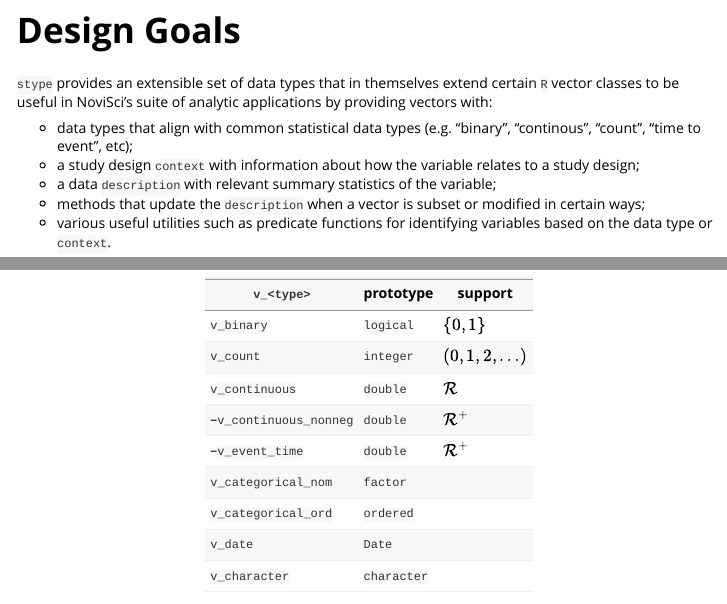
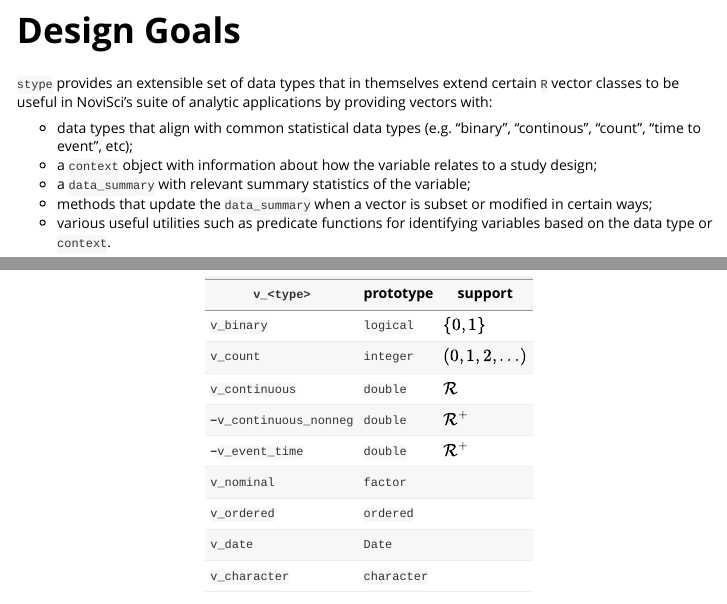
Before and after one commit to novisci/stype, an R Markdown document (vignettes/design.Rmd): the page in a window 1100 px wide, from 200 px down, and a second part further down, joined at a grey line. Rendered offline with R 4.5, knitr and Pandoc, with nearby package versions; some code elsewhere in the file could not run offline.

Commit message:
updating vignette

```diff
--- a/vignettes/design.Rmd
+++ b/vignettes/design.Rmd
@@ -25,9 +25,9 @@ knitr::opts_chunk$set(
 `stype` provides an extensible set of data types that in themselves extend certain `R` vector classes to be useful in NoviSci's suite of analytic applications by providing vectors with:
 
    * data types that align with common statistical data types (e.g. "binary", "continous", "count", "time to event", etc);
-   * a study design `context` with information about how the variable relates to a study design;
-   * a data `description` with relevant summary statistics of the variable;
-   * methods that update the `description` when a vector is subset or modified in certain ways;
+   * a `context` object with information about how the variable relates to a study design;
+   * a `data_summary` with relevant summary statistics of the variable;
+   * methods that update the `data_summary` when a vector is subset or modified in certain ways;
    * various useful utilities such as predicate functions for identifying variables based on the data type or `context`.
 
 ## Implementation
@@ -112,8 +112,8 @@ The following table describes the proposed data types (not all of these may be a
 | `v_continuous`           | `double`     | $\mathcal{R}$      |
 | --`v_continuous_nonneg`  | `double`     | $\mathcal{R}^+$    |
 | --`v_event_time`         | `double`     | $\mathcal{R}^+$    |
-| `v_categorical_nom`      | `factor`     | |
-| `v_categorical_ord`      | `ordered`    | |
+| `v_nominal        `      | `factor`     | |
+| `v_ordered`              | `ordered`    | |
 | `v_date`                 | `Date`       | |
 | `v_character`            | `character`  | |
 
```
Also changed, not shown: R/aREADME.R (+1 -1 lines), 3 other files.
